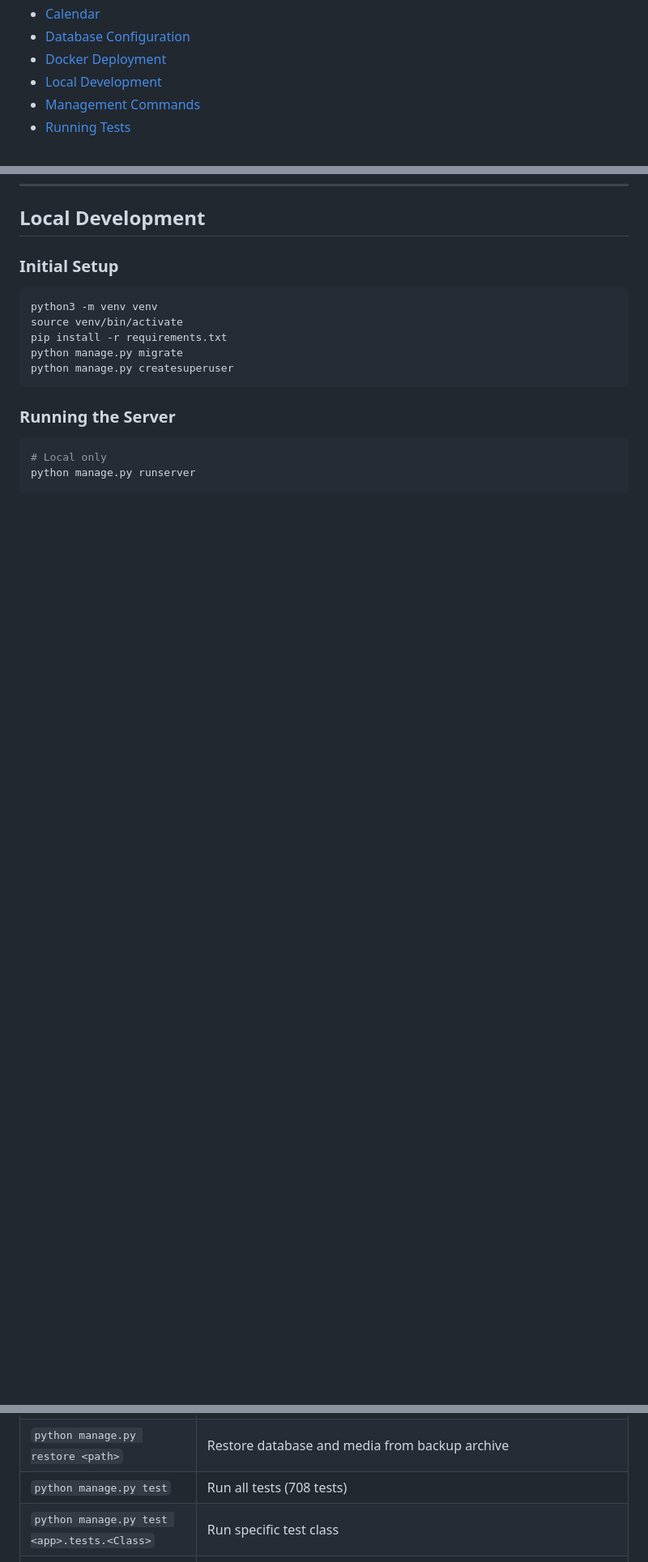
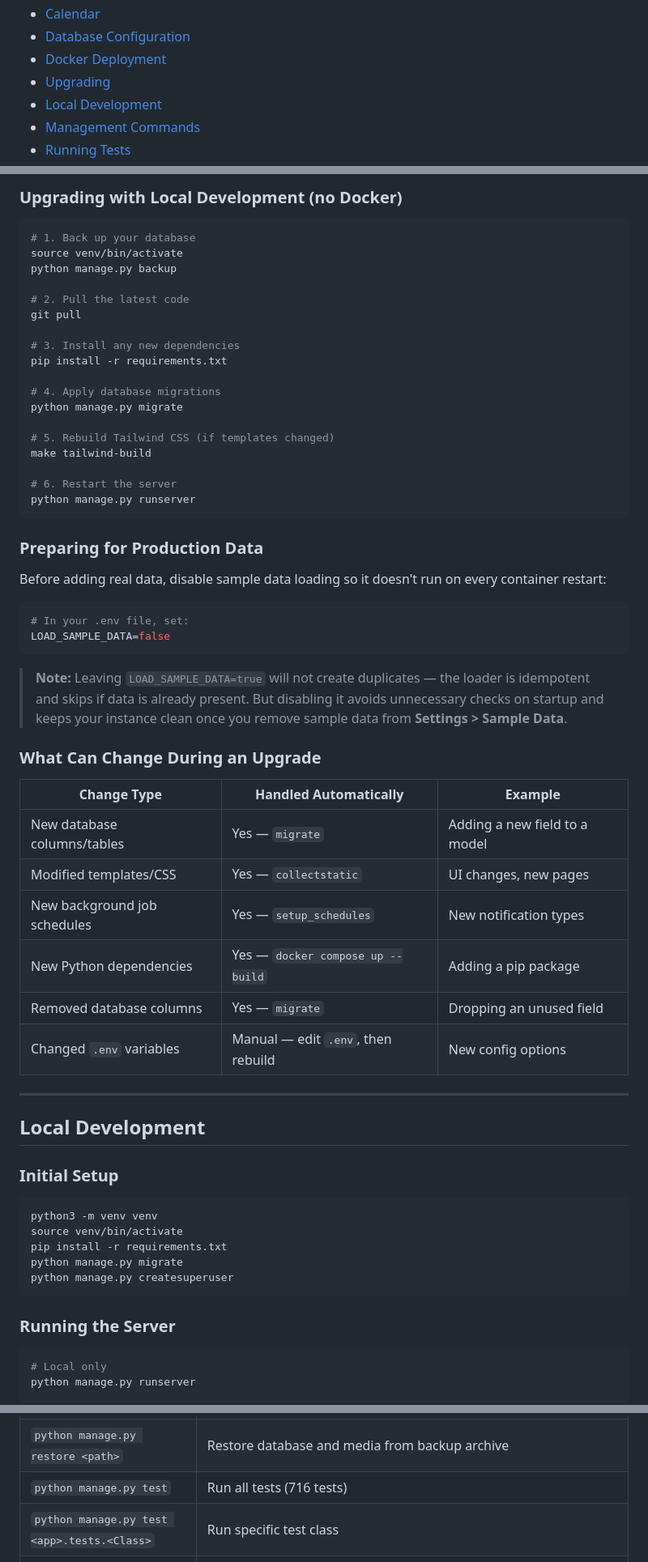
Before and after one commit to bleomycin/Control-Center, a Markdown page: README.md, 3 parts joined by grey strips. Shown at 81% size. Drawn GitHub-style; blank space fills up the shorter version.

````diff
--- a/README.md
+++ b/README.md
@@ -26,6 +26,7 @@ A self-hosted personal management system built with Django. Designed as a single
 - [Calendar](#calendar)
 - [Database Configuration](#database-configuration)
 - [Docker Deployment](#docker-deployment)
+- [Upgrading](#upgrading)
 - [Local Development](#local-development)
 - [Management Commands](#management-commands)
 - [Running Tests](#running-tests)
@@ -1024,3 +1096,50 @@ docker compose down && rm -rf persist/
+### Upgrading with Local Development (no Docker)
+
+```bash
+# 1. Back up your database
+source venv/bin/activate
+python manage.py backup
+
+# 2. Pull the latest code
+git pull
+
+# 3. Install any new dependencies
+pip install -r requirements.txt
+
+# 4. Apply database migrations
+python manage.py migrate
+
+# 5. Rebuild Tailwind CSS (if templates changed)
+make tailwind-build
+
+# 6. Restart the server
+python manage.py runserver
+```
+
+### Preparing for Production Data
+
+Before adding real data, disable sample data loading so it doesn't run on every container restart:
+
+```bash
+# In your .env file, set:
+LOAD_SAMPLE_DATA=false
+```
+
+> **Note:** Leaving `LOAD_SAMPLE_DATA=true` will not create duplicates — the loader is idempotent and skips if data is already present. But disabling it avoids unnecessary checks on startup and keeps your instance clean once you remove sample data from **Settings > Sample Data**.
+
+### What Can Change During an Upgrade
+
+| Change Type | Handled Automatically | Example |
+|-------------|----------------------|---------|
+| New database columns/tables | Yes — `migrate` | Adding a new field to a model |
+| Modified templates/CSS | Yes — `collectstatic` | UI changes, new pages |
+| New background job schedules | Yes — `setup_schedules` | New notification types |
+| New Python dependencies | Yes — `docker compose up --build` | Adding a pip package |
+| Removed database columns | Yes — `migrate` | Dropping an unused field |
+| Changed `.env` variables | Manual — edit `.env`, then rebuild | New config options |
+
+---
+
 ## Local Development
 
 ### Initial Setup
@@ -1086,7 +1205,7 @@ python manage.py qcluster
 | `python manage.py backup --keep N` | Create backup and prune, keeping only N most recent |
 | `python manage.py backup --dir PATH` | Create backup in a custom directory |
 | `python manage.py restore <path>` | Restore database and media from backup archive |
-| `python manage.py test` | Run all tests (708 tests) |
+| `python manage.py test` | Run all tests (716 tests) |
 | `python manage.py test <app>.tests.<Class>` | Run specific test class |
 | `python manage.py makemigrations` | Generate new migrations after model changes |
 | `python manage.py collectstatic` | Gather static files for production |
````
Also changed, not shown: other parts of README.md (+72 -1 lines).
